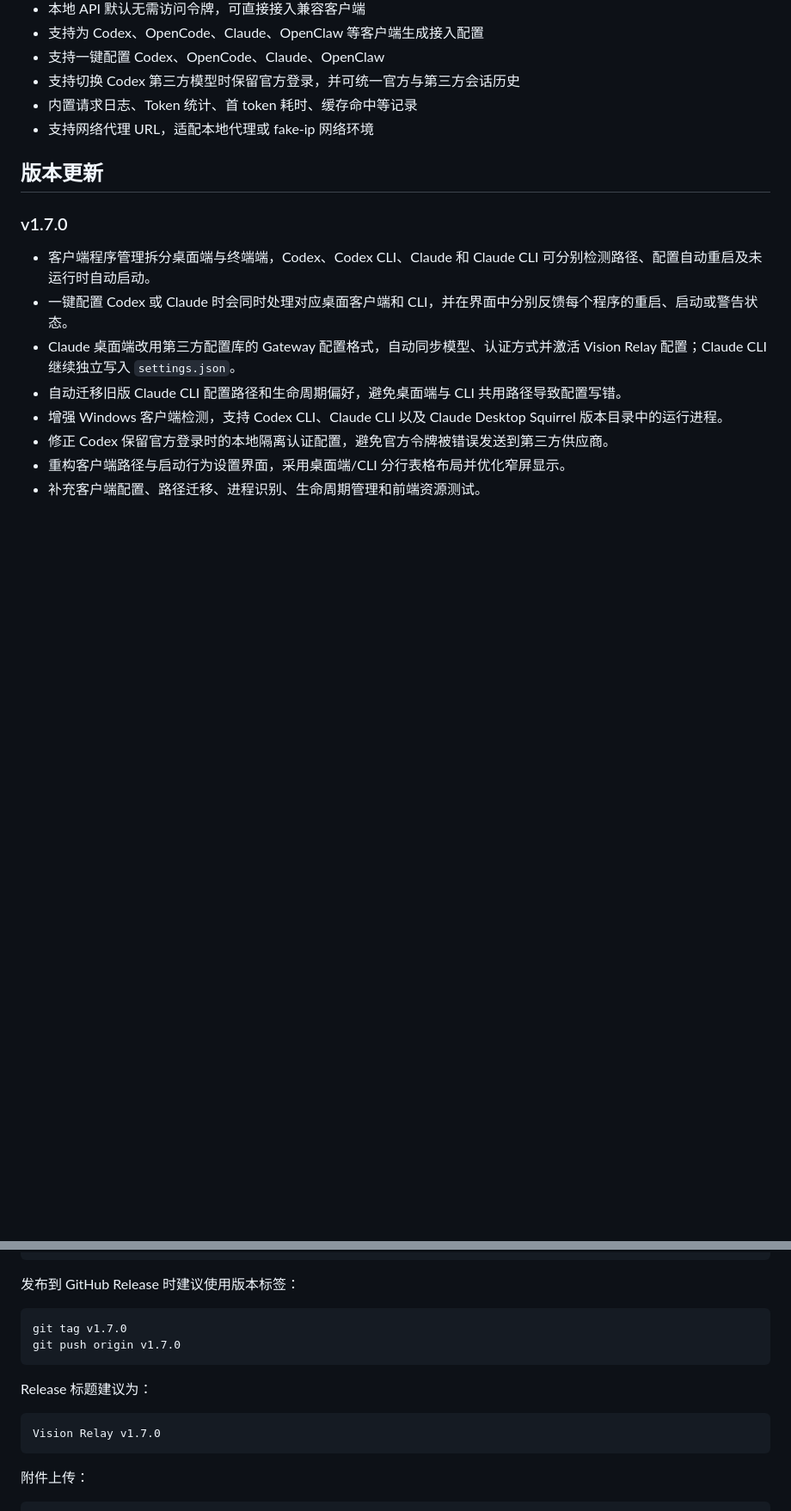
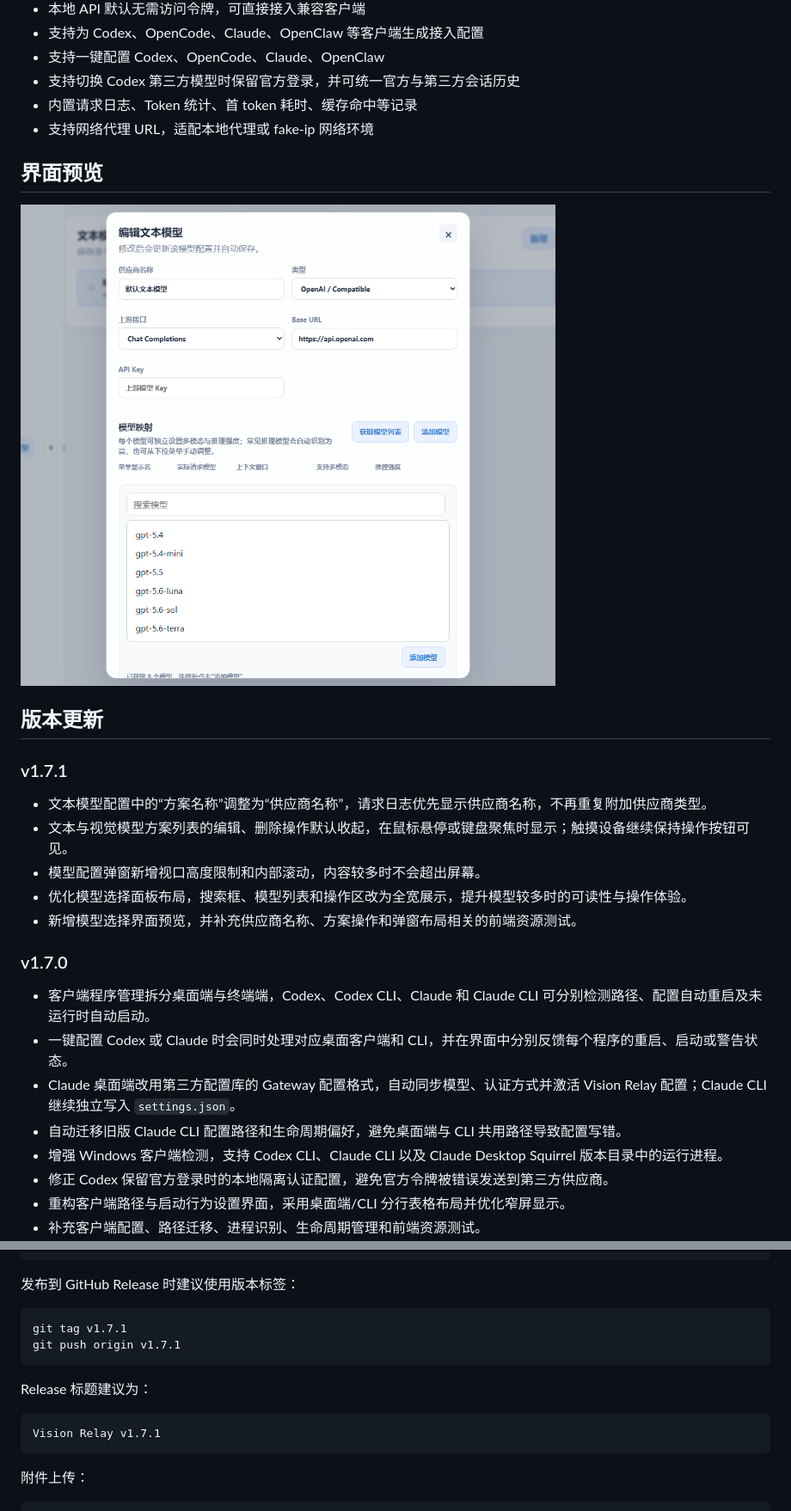
Before and after one commit to xshentx/vision-relay, a Markdown page: README.md, 2 parts joined by grey strips. Shown: that part at 86% size. Rendered like a GitHub page; pictures changed too: preview/model-picker-layout.png (added); blank space fills up the shorter version.

Commit message:
Release Vision Relay 1.7.1

````diff
--- a/README.md
+++ b/README.md
@@ -17,7 +17,19 @@ Vision Relay 是一个本地桌面客户端式的多接口 AI 模型中转工具
 - 内置请求日志、Token 统计、首 token 耗时、缓存命中等记录
 - 支持网络代理 URL，适配本地代理或 fake-ip 网络环境
 
+## 界面预览
+
+![模型供应商编辑与模型选择](preview/model-picker-layout.png)
+
 ## 版本更新
+
+### v1.7.1
+
+- 文本模型配置中的“方案名称”调整为“供应商名称”，请求日志优先显示供应商名称，不再重复附加供应商类型。
+- 文本与视觉模型方案列表的编辑、删除操作默认收起，在鼠标悬停或键盘聚焦时显示；触摸设备继续保持操作按钮可见。
+- 模型配置弹窗新增视口高度限制和内部滚动，内容较多时不会超出屏幕。
+- 优化模型选择面板布局，搜索框、模型列表和操作区改为全宽展示，提升模型较多时的可读性与操作体验。
+- 新增模型选择界面预览，并补充供应商名称、方案操作和弹窗布局相关的前端资源测试。
 
 ### v1.7.0
 
@@ -206,14 +218,14 @@ vision-relay.exe.sha256
 发布到 GitHub Release 时建议使用版本标签：
 
 ```powershell
-git tag v1.7.0
-git push origin v1.7.0
+git tag v1.7.1
+git push origin v1.7.1
 ```
 
 Release 标题建议为：
 
 ```text
-Vision Relay v1.7.0
+Vision Relay v1.7.1
 ```
 
 附件上传：
````
Also changed, not shown: other parts of README.md (+1 -1 lines), 6 other files.
